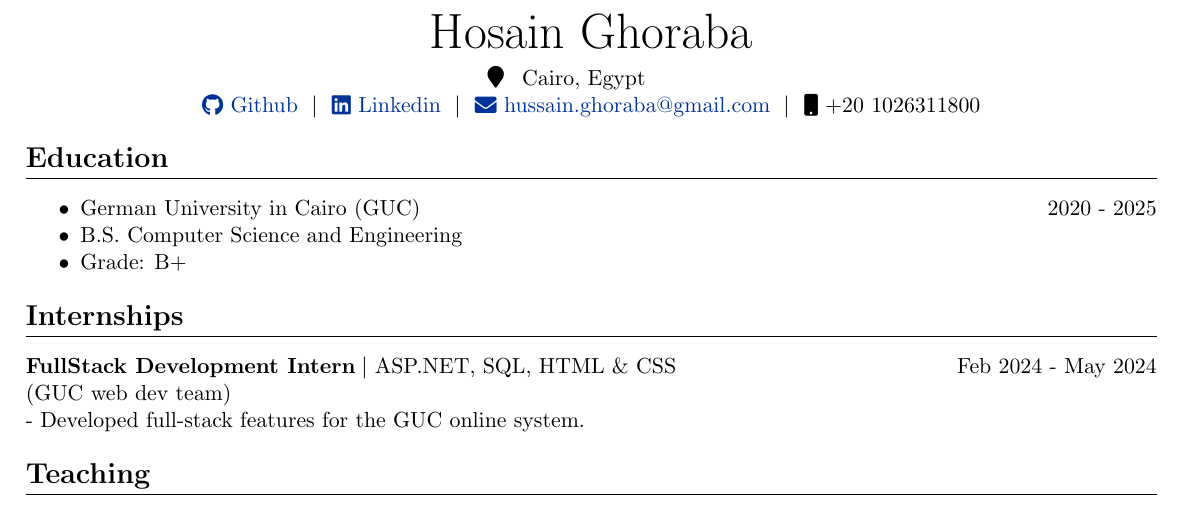
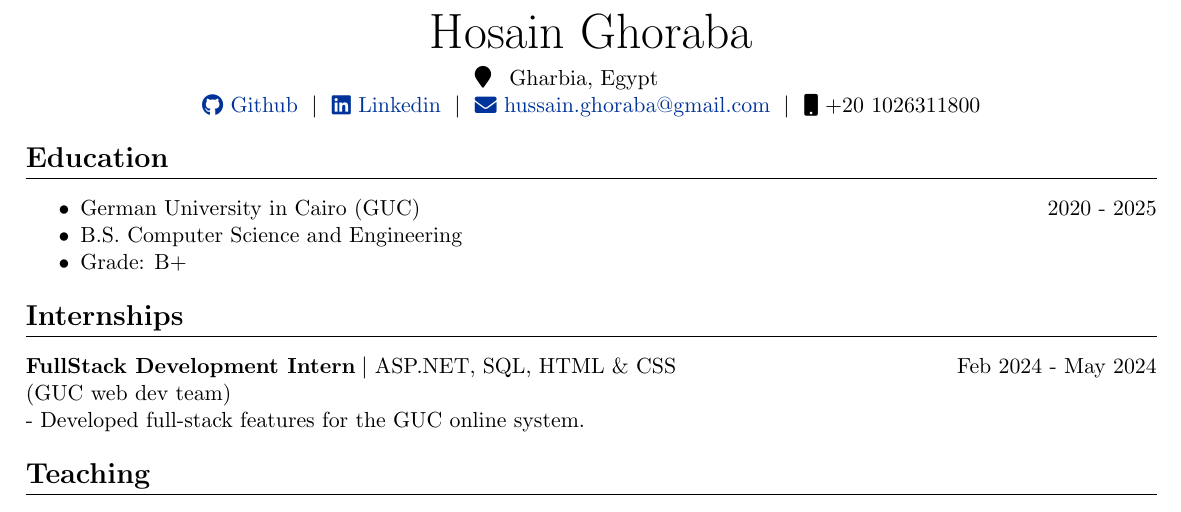
Before and after one commit to hosain-ghoraba/CV, a LaTeX CV (Hosain Ghoraba CV.tex): part of the page, cut so that both start at the same text. Compiled offline with pdfLaTeX.

Commit message:
Update CV to change location from Cairo to Gharbia, Egypt

```diff
--- a/Hosain Ghoraba CV.tex
+++ b/Hosain Ghoraba CV.tex
@@ -55,7 +55,7 @@
 
 \begin{tabularx}{\linewidth}{@{} C @{}}
     \Huge{Hosain Ghoraba}                                         \\ [5pt] % Adjusted spacing
-    {\hspace{-1cm} \faMapMarker{\hspace{0.5em} Cairo, Egypt}\par} \\
+    {\hspace{-1cm} \faMapMarker{\hspace{0.5em} Gharbia, Egypt}\par} \\
     \mbox {
     \href{https://github.com/hosain-ghoraba}{\raisebox{-0.05\height}\faGithub\ Github} \ $|$ \
     \href{https://www.linkedin.com/in/hussain-ghoraba-a35752264/}{\raisebox{-0.05\height}\faLinkedin\ Linkedin} \ $|$ \
```
Also changed, not shown: Hosain Ghoraba CV.pdf.
